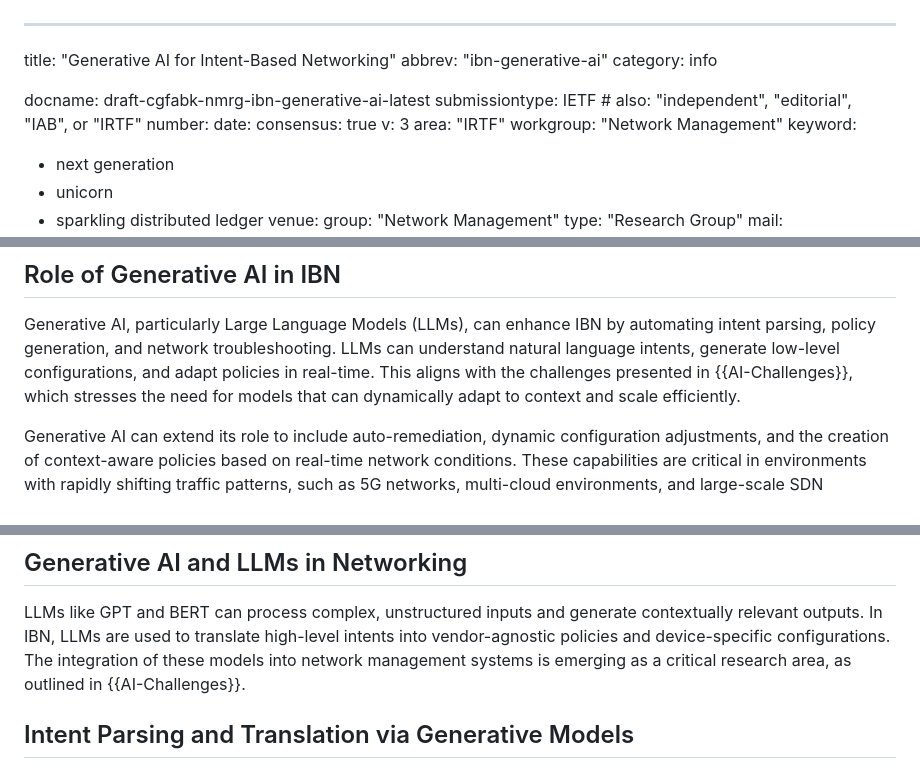
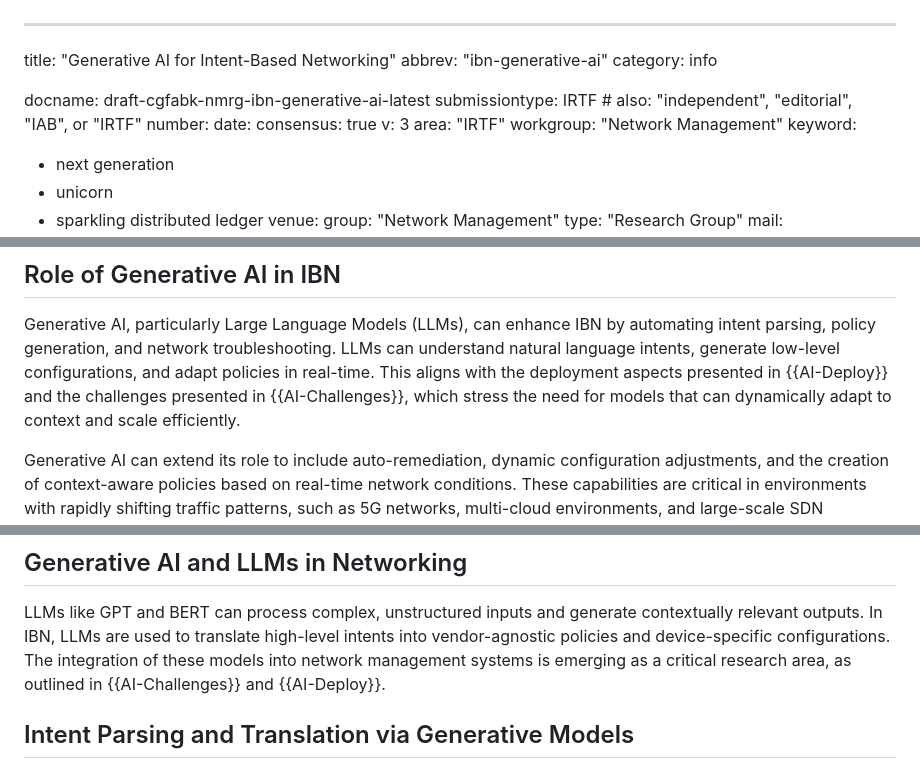
Before and after one commit to giuseppefioccola/draft-cgfabk-nmrg-ibn-generative-ai, a Markdown page: draft-cgfabk-nmrg-ibn-generative-ai.md, 3 parts joined by grey strips. Drawn GitHub-style.

```diff
--- a/draft-cgfabk-nmrg-ibn-generative-ai.md
+++ b/draft-cgfabk-nmrg-ibn-generative-ai.md
@@ -4,7 +4,7 @@ abbrev: "ibn-generative-ai"
 category: info
 
 docname: draft-cgfabk-nmrg-ibn-generative-ai-latest
-submissiontype: IETF  # also: "independent", "editorial", "IAB", or "IRTF"
+submissiontype: IRTF  # also: "independent", "editorial", "IAB", or "IRTF"
 number:
 date:
 consensus: true
@@ -123,7 +125,8 @@ IBN can reduce operational complexity, improve network agility, and significantl
 
 Generative AI, particularly Large Language Models (LLMs), can enhance IBN by automating intent parsing, policy generation, and network troubleshooting.
 LLMs can understand natural language intents, generate low-level configurations, and adapt policies in real-time.
-This aligns with the challenges presented in {{AI-Challenges}}, which stresses the need for models that can dynamically adapt to context and scale efficiently.
+This aligns with the deployment aspects presented in {{AI-Deploy}} and the challenges presented in {{AI-Challenges}}, which stress the need for models
+that can dynamically adapt to context and scale efficiently.
 
 Generative AI can extend its role to include auto-remediation, dynamic configuration adjustments, and the creation of context-aware policies
 based on real-time network conditions. These capabilities are critical in environments with rapidly shifting traffic patterns,
@@ -172,7 +175,7 @@ interpretable, and aligned with organizational objectives in dynamic digital inf
 LLMs like GPT and BERT can process complex, unstructured inputs and generate contextually relevant outputs.
 In IBN, LLMs are used to translate high-level intents into vendor-agnostic policies and device-specific configurations.
 The integration of these models into network management systems is emerging as a critical research area,
-as outlined in {{AI-Challenges}}.
+as outlined in {{AI-Challenges}} and {{AI-Deploy}}.
 
 ## Intent Parsing and Translation via Generative Models
 
```
Also changed, not shown: other parts of draft-cgfabk-nmrg-ibn-generative-ai.md (+13 -7 lines).
